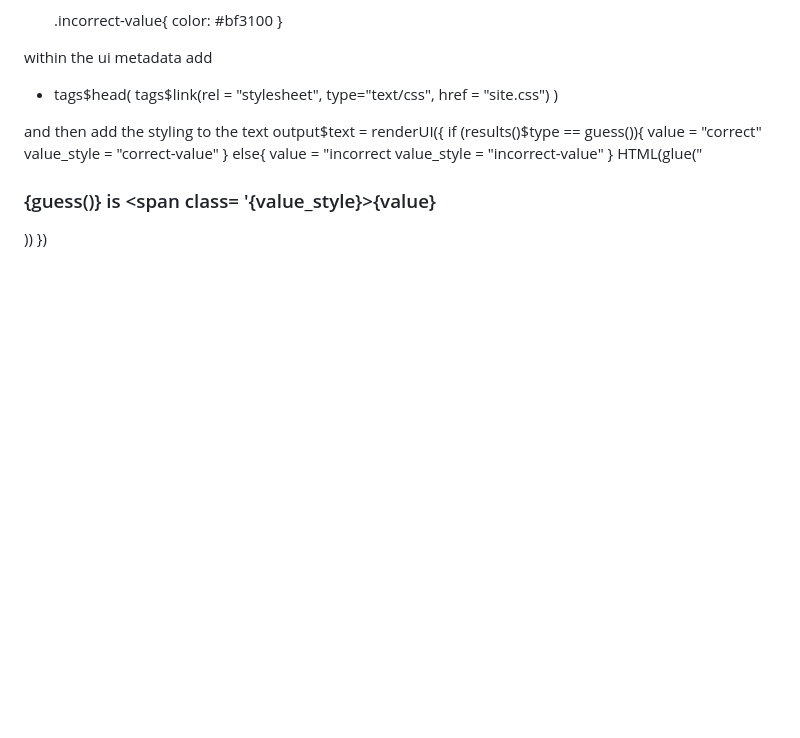
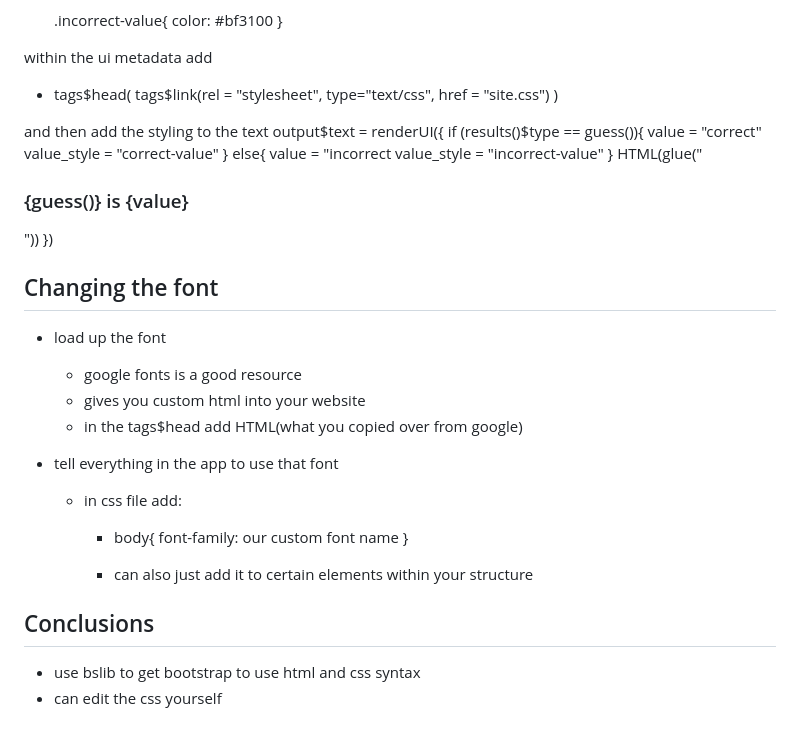
Before and after one commit to alextabascio/devNotes, a Markdown page: r_shiny_styling_with_css.md, the part around the change. Drawn GitHub-style; blank space fills up the shorter version.

Commit message:
r shiny css and html notes

```diff
--- a/r_shiny_styling_with_css.md
+++ b/r_shiny_styling_with_css.md
@@ -111,5 +111,28 @@ value_style = "correct-value"
 value = "incorrect
 value_style = "incorrect-value"
 }
-HTML(glue("<h3>{guess()} is <span class= '{value_style}>{value}</span></h3>))
+HTML(glue("<h3>{guess()} is <span class= '{value_style}'>{value}</span></h3>"))
 })
+
+## Changing the font
+
+- load up the font
+
+  - google fonts is a good resource
+  - gives you custom html into your website
+  - in the tags$head add HTML(what you copied over from google)
+
+- tell everything in the app to use that font
+
+  - in css file add:
+
+    - body{
+      font-family: our custom font name
+      }
+
+    - can also just add it to certain elements within your structure
+
+## Conclusions
+
+- use bslib to get bootstrap to use html and css syntax
+- can edit the css yourself
```
